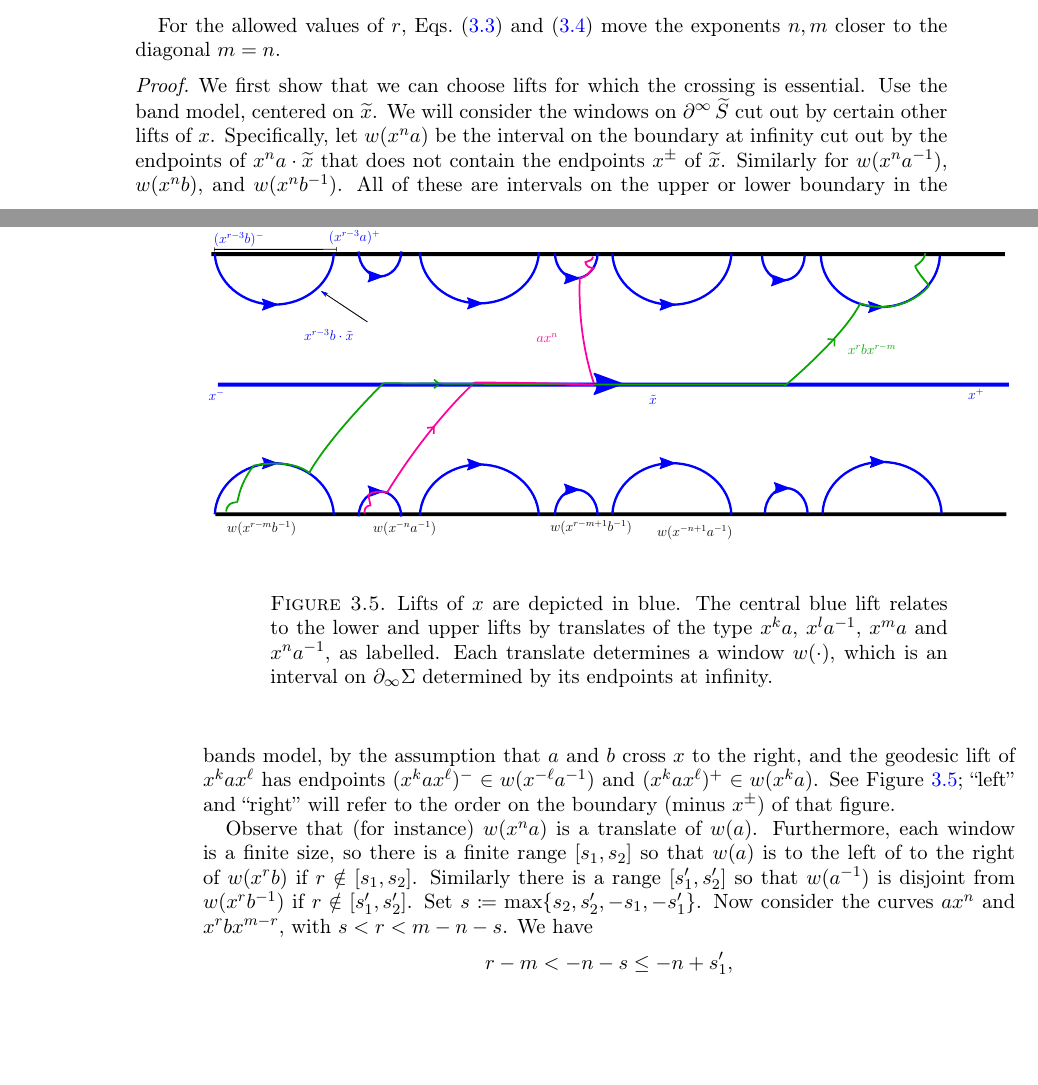
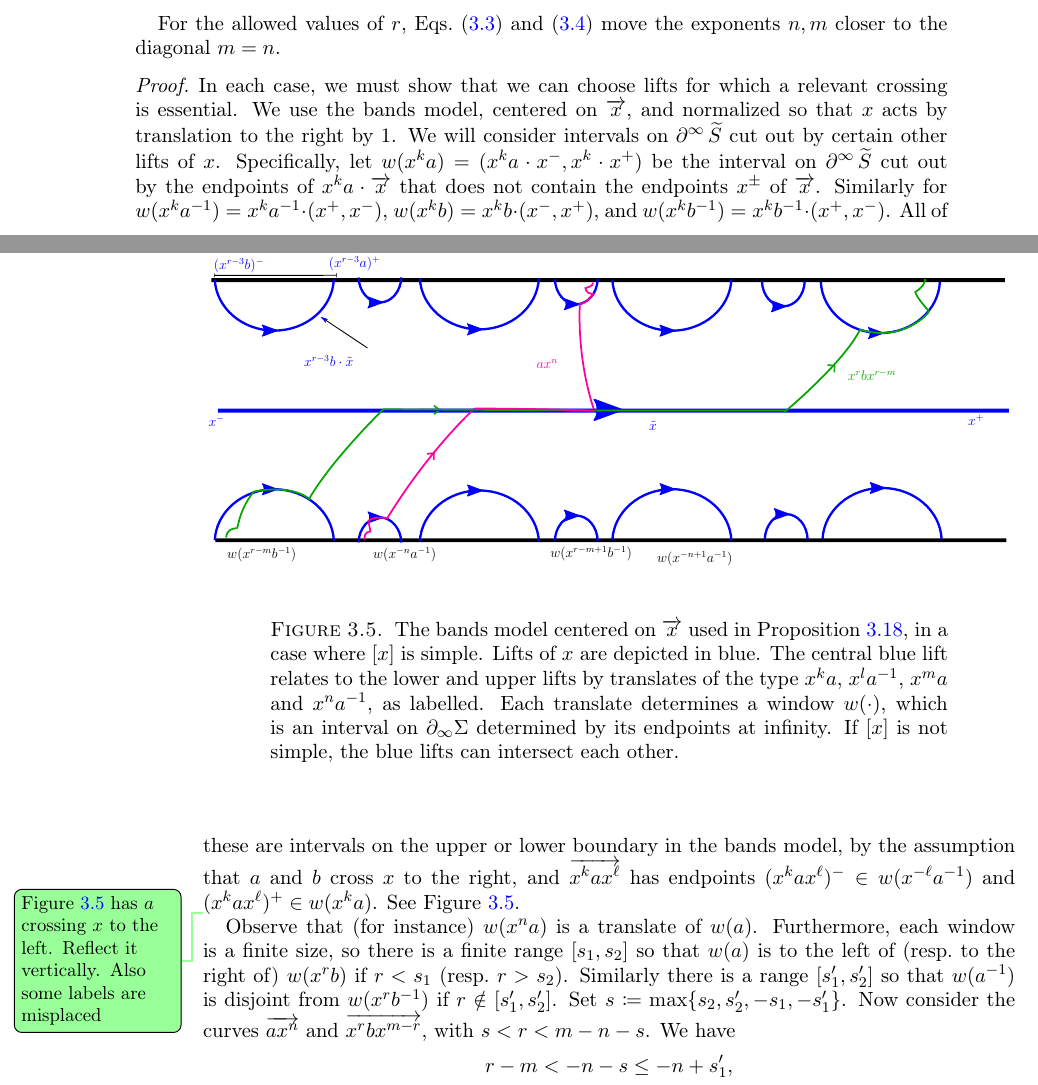
Before and after one commit to dpthurst/Currents-and-intersections, a LaTeX paper (Intersections.tex, which reads crossing.tex): two parts of pages 23 and 24 of 78, joined at a grey line, cut so that both start at the same text, the shorter picture padded with empty space. Compiled offline with pdfLaTeX.

Commit message:
Crossings lemma comments

```diff
--- a/crossing.tex
+++ b/crossing.tex
@@ -590,39 +592,51 @@ For the allowed values of $r$, Eqs.\ \eqref{eq:cross_a} and
 $m=n$.
 
 \begin{proof}
-  We first show that we can choose lifts for which the crossing is
-  essential. Use the band model, centered on~$\wt{x}$. We will
-  consider the windows on $\bdy^\infty\wt S$ cut out by certain other
-  lifts of~$x$. Specifically, let $w(x^na)$ be the interval on the
-  boundary at infinity cut out by the endpoints of $x^n a \cdot \wt x$
-  that does not contain the endpoints $x^\pm$ of $\wt x$. Similarly for
-  $w(x^n a^{-1})$, $w(x^n b)$, and $w(x^n b^{-1})$. All of these are intervals
+  In each case, we must show that we can choose lifts for which a
+  relevant crossing is essential. We use the bands model, centered
+  on~$\ora{x}$, and normalized so that $x$ acts by translation to the
+  right by $1$. We will
+  consider intervals on $\bdy^\infty\wt S$ cut out by certain other
+  lifts of~$x$. Specifically, let $w(x^ka) = (x^ka\cdot x^-, x^k\cdot
+  x^+)$ be the interval on $\bdy^\infty \wt{S}$ cut out by the
+  endpoints of $x^k a \cdot \ora x$
+  that does not contain the endpoints $x^\pm$ of $\ora x$. Similarly for
+  $w(x^k a^{-1}) = x^ka^{-1} \cdot (x^+,x^-)$, $w(x^k b) = x^k b \cdot
+  (x^-,x^+)$, and $w(x^k b^{-1}) = x^kb^{-1}\cdot (x^+,x^-)$. All of
+  these are intervals
   on the upper or lower boundary in the bands model, by the assumption
-  that $a$ and~$b$ cross $x$ to the right, and the geodesic lift of
-  $x^kax^\ell$ has endpoints $(x^kax^\ell)^- \in w(x^{-\ell}a^{-1})$
+  that $a$ and~$b$ cross $x$ to the right, and
+  $\ora{x^kax^\ell}$ has endpoints $(x^kax^\ell)^- \in w(x^{-\ell}a^{-1})$
   and $(x^kax^\ell)^+ \in w(x^ka)$.
-  See Figure~\ref{fig:abcrossings}; ``left'' and ``right'' will refer
-  to the order on the boundary (minus $x^\pm$) of that figure.
+  See Figure~\ref{fig:abcrossings}.
 
-
+\DPTtodo{Figure \ref{fig:abcrossings} has $a$ crossing $x$ to the
+  left. Reflect it vertically. Also some labels are misplaced}
   \begin{figure}
 \centering{
 \resizebox{150mm}{!}{\svgfignormal{abliftsbands}}
-\caption{Lifts of $x$ are depicted in blue. The central blue lift relates to the lower and upper lifts by translates of the type $x^k a$, $x^l a^{-1}$, $x^m a$ and $x^n a^{-1}$, as labelled. Each translate determines a window $w( \cdot )$, which is an interval on $\partial_{\infty} \Sigma$ determined by its endpoints at infinity.}
+\caption{The bands model centered on $\ora{x}$ used in
+  Proposition~\ref{prop:join-split-geom}, in a case where $[x]$ is simple.
+  Lifts of $x$ are depicted in blue. The central blue lift relates to
+  the lower and upper lifts by translates of the type $x^k a$, $x^l
+  a^{-1}$, $x^m a$ and $x^n a^{-1}$, as labelled. Each translate
+  determines a window $w( \cdot )$, which is an interval on
+  $\partial_{\infty} \Sigma$ determined by its endpoints at infinity.
+  If $[x]$ is not simple, the blue lifts can intersect each other.}
 \label{fig:abcrossings}
 }
 \end{figure}
 
 
-
   Observe that (for instance) $w(x^n a)$ is a translate of $w(a)$.
   Furthermore, each window is a
   finite size, so there is a finite range $[s_1,s_2]$ so that $w(a)$
-  is to the left of to the right of $w(x^rb)$ if $r \notin [s_1,s_2]$. Similarly there
+  is to the left of (resp.\ to the right of) $w(x^rb)$ if $r < s_1$
+  (resp.\ $r > s_2$). Similarly there
   is a range $[s_1',s_2']$ so that $w(a^{-1})$ is disjoint from
   $w(x^rb^{-1})$ if $r \notin [s_1',s_2']$. Set
   $s \coloneqq \max\{s_2,s_2',-s_1,-s_1'\}$. Now consider the curves
-  $ax^n$ and $x^rbx^{m-r}$, with $s < r < m-n-s$. We have
+  $\ora{ax^n}$ and $\ora{x^rbx^{m-r}}$, with $s < r < m-n-s$. We have
   \[
     r-m < -n-s \le -n+s_1',
   \]
```
Also changed, not shown: crossing.tex (13 more changed lines).
